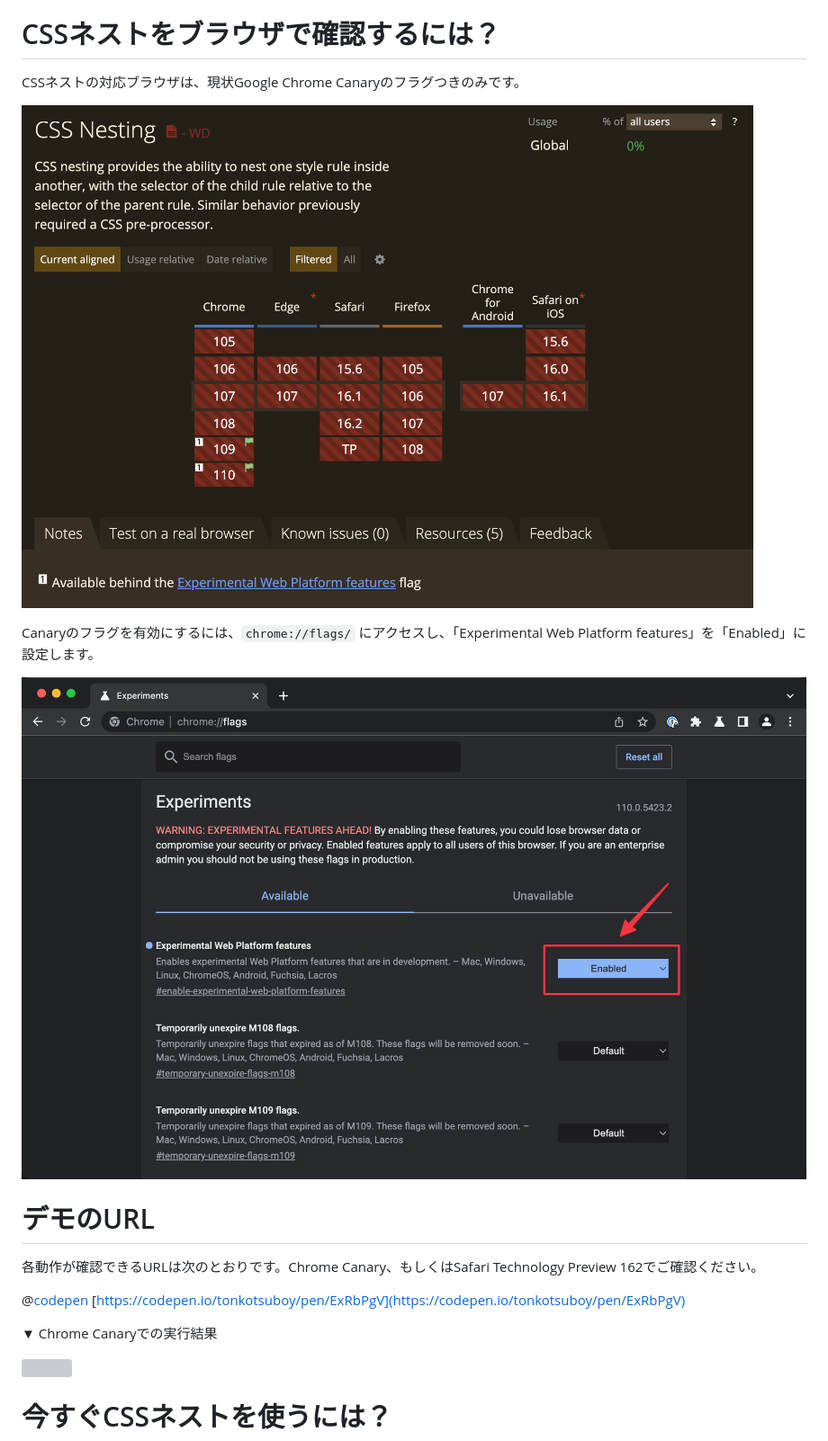
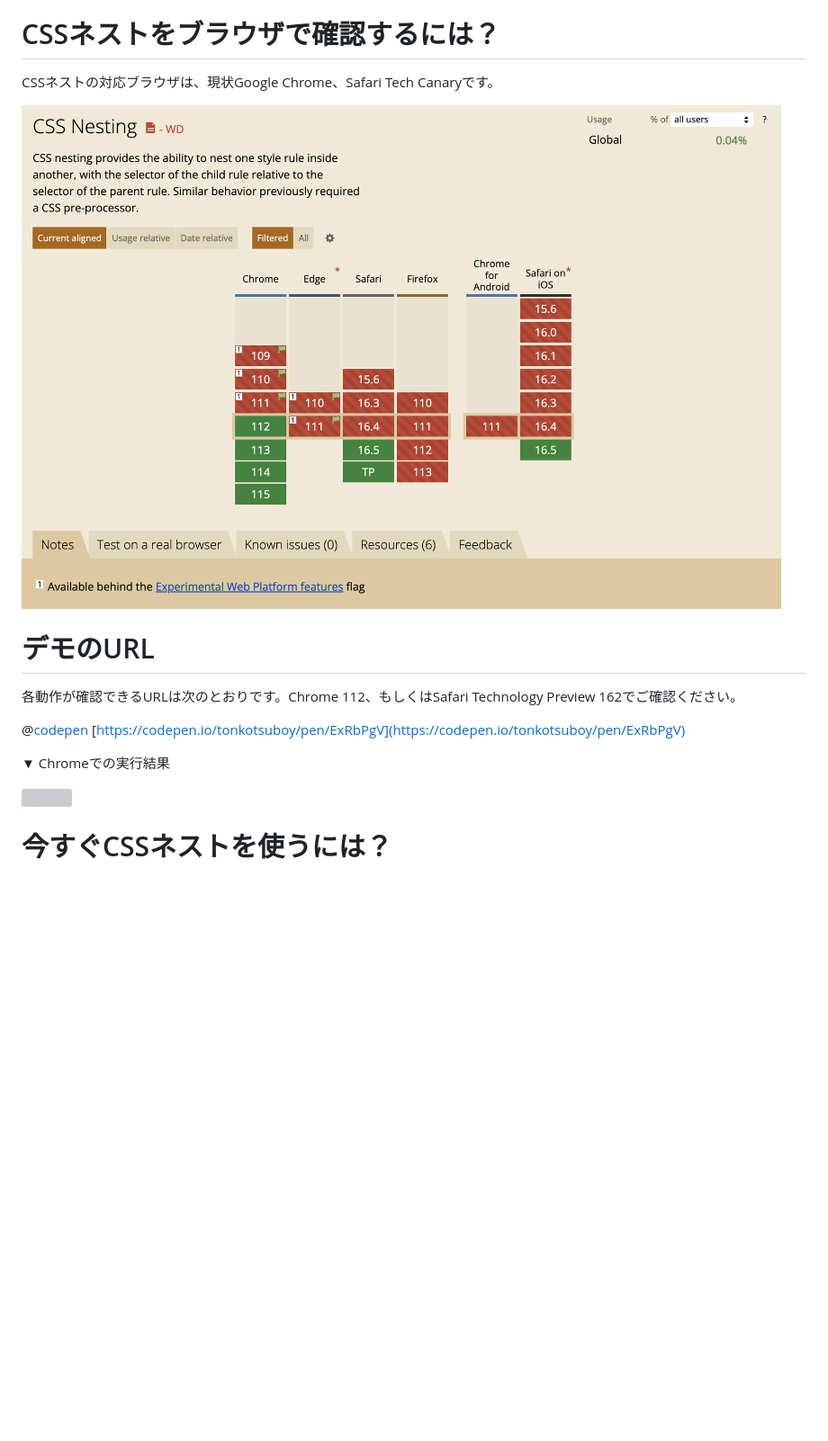
Before and after one commit to tonkotsuboy/zenn-articles, a Markdown page: articles/css-nesting-without-sass.md, the part around the change. Shown: that part at 90% size. Drawn GitHub-style; pictures changed too: images/css-nesting-module/caniuse.png, images/css-nesting-module/flags.png (deleted); blank space fills up the shorter version; grey boxes are pictures that could not be loaded.

Commit message:
nest: chrome 112 can i use

```diff
--- a/articles/css-nesting-without-sass.md
+++ b/articles/css-nesting-without-sass.md
@@ -305,22 +305,18 @@ BEMなどを使っている際、次のような `foo__bar` というクラス
 
 # CSSネストをブラウザで確認するには？
 
-CSSネストの対応ブラウザは、現状Google Chrome Canaryのフラグつきのみです。
+CSSネストの対応ブラウザは、現状Google Chrome、Safari Tech Canaryです。
 
 ![](/images/css-nesting-module/caniuse.png)
 
-Canaryのフラグを有効にするには、`chrome://flags/` にアクセスし、「Experimental Web Platform features」を「Enabled」に設定します。
-
-![](/images/css-nesting-module/flags.png)
-
 # デモのURL
 
-各動作が確認できるURLは次のとおりです。Chrome Canary、もしくはSafari Technology Preview 162でご確認ください。
+各動作が確認できるURLは次のとおりです。Chrome 112、もしくはSafari Technology Preview 162でご確認ください。
 
 @[codepen](https://codepen.io/tonkotsuboy/pen/ExRbPgV)
 [https://codepen.io/tonkotsuboy/pen/ExRbPgV](https://codepen.io/tonkotsuboy/pen/ExRbPgV)
 
-▼ Chrome Canaryでの実行結果
+▼ Chromeでの実行結果
 
 ![](/images/css-nesting-module/canary-result.png)
 
```
Also changed, not shown: images/css-nesting-module/cssnite-20221125-CodersHigh.png (deleted).
